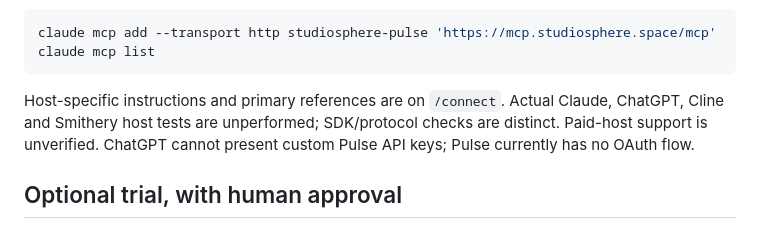
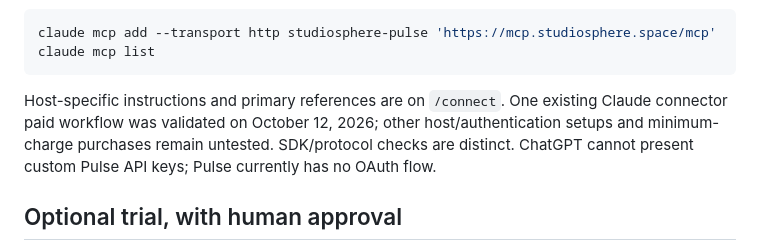
Before and after one commit to notpaulb/studiosphere-pulse-mcp, a Markdown page: docs/pulse-mcp-quickstart.md, the part around the change. Rendered like a GitHub page.

Commit message:
Align quickstart host evidence with validated Claude workflow

````diff
--- a/docs/pulse-mcp-quickstart.md
+++ b/docs/pulse-mcp-quickstart.md
@@ -21,7 +21,7 @@ claude mcp add --transport http studiosphere-pulse 'https://mcp.studiosphere.spa
 claude mcp list
 ```
 
-Host-specific instructions and primary references are on `/connect`. Actual Claude, ChatGPT, Cline and Smithery host tests are unperformed; SDK/protocol checks are distinct. Paid-host support is unverified. ChatGPT cannot present custom Pulse API keys; Pulse currently has no OAuth flow.
+Host-specific instructions and primary references are on `/connect`. One existing Claude connector paid workflow was validated on October 12, 2026; other host/authentication setups and minimum-charge purchases remain untested. SDK/protocol checks are distinct. ChatGPT cannot present custom Pulse API keys; Pulse currently has no OAuth flow.
 
 ## Optional trial, with human approval
 
````
